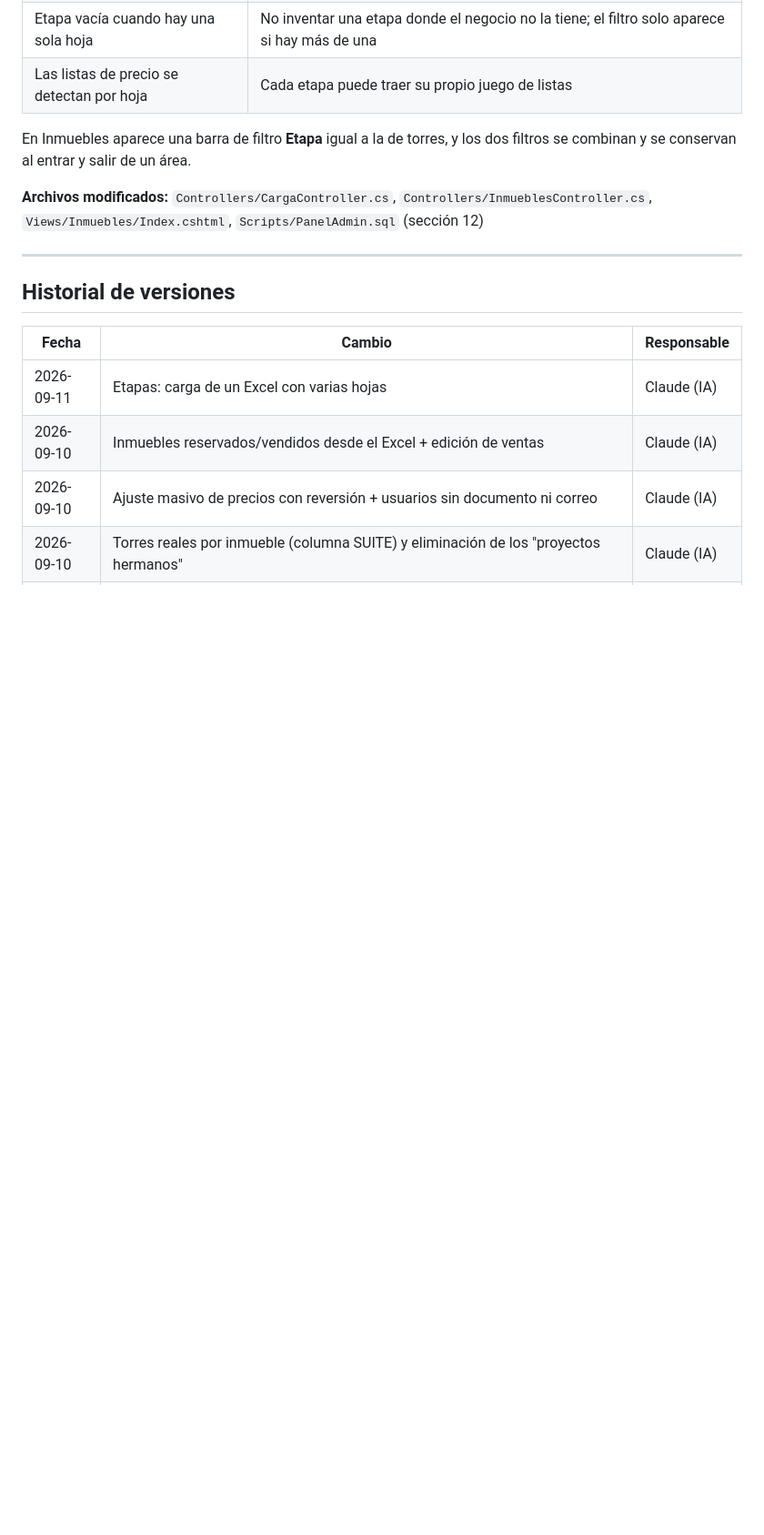
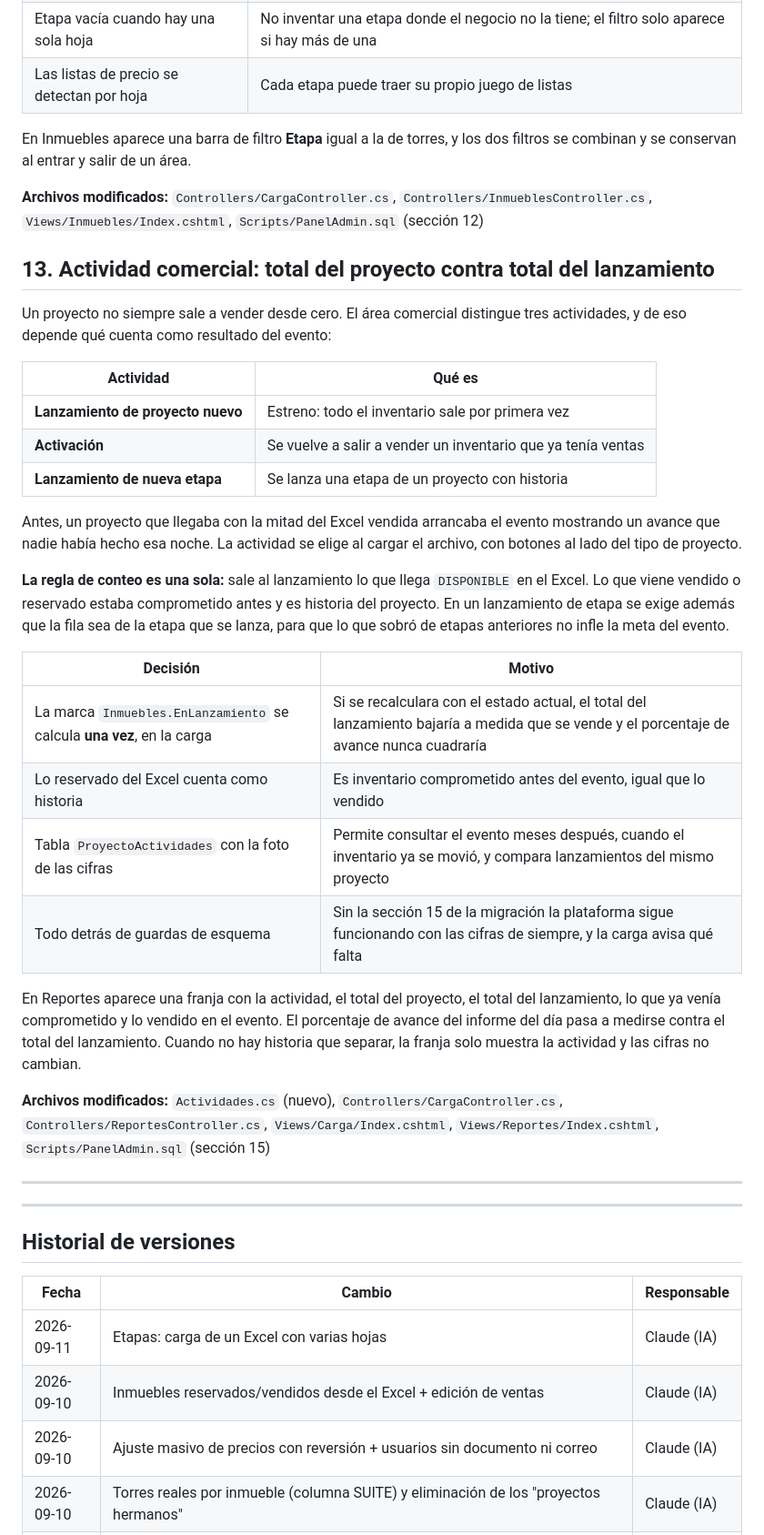
Before and after one commit to TuEmpanada59/Plataforma_ventas, a Markdown page: DOCUMENTACION_CAMBIOS.md, the part around the change. Shown at 91% size. Drawn GitHub-style; blank space fills up the shorter version.

Commit message:
docs: sección 13, actividad comercial y total del lanzamiento
Co-Authored-By: Claude Opus 5 <noreply@anthropic.com>
Claude-Session: https://claude.ai/code/session_01K4oGniifupP1tx2CaQSzqf

```diff
--- a/DOCUMENTACION_CAMBIOS.md
+++ b/DOCUMENTACION_CAMBIOS.md
@@ -553,6 +553,44 @@ filtros se combinan y se conservan al entrar y salir de un área.
 `Controllers/InmueblesController.cs`, `Views/Inmuebles/Index.cshtml`,
 `Scripts/PanelAdmin.sql` (sección 12)
 
+## 13. Actividad comercial: total del proyecto contra total del lanzamiento
+
+Un proyecto no siempre sale a vender desde cero. El área comercial distingue tres
+actividades, y de eso depende qué cuenta como resultado del evento:
+
+| Actividad | Qué es |
+|---|---|
+| **Lanzamiento de proyecto nuevo** | Estreno: todo el inventario sale por primera vez |
+| **Activación** | Se vuelve a salir a vender un inventario que ya tenía ventas |
+| **Lanzamiento de nueva etapa** | Se lanza una etapa de un proyecto con historia |
+
+Antes, un proyecto que llegaba con la mitad del Excel vendida arrancaba el evento
+mostrando un avance que nadie había hecho esa noche. La actividad se elige al cargar
+el archivo, con botones al lado del tipo de proyecto.
+
+**La regla de conteo es una sola:** sale al lanzamiento lo que llega `DISPONIBLE` en
+el Excel. Lo que viene vendido o reservado estaba comprometido antes y es historia del
+proyecto. En un lanzamiento de etapa se exige además que la fila sea de la etapa que se
+lanza, para que lo que sobró de etapas anteriores no infle la meta del evento.
+
+| Decisión | Motivo |
+|---|---|
+| La marca `Inmuebles.EnLanzamiento` se calcula **una vez**, en la carga | Si se recalculara con el estado actual, el total del lanzamiento bajaría a medida que se vende y el porcentaje de avance nunca cuadraría |
+| Lo reservado del Excel cuenta como historia | Es inventario comprometido antes del evento, igual que lo vendido |
+| Tabla `ProyectoActividades` con la foto de las cifras | Permite consultar el evento meses después, cuando el inventario ya se movió, y compara lanzamientos del mismo proyecto |
+| Todo detrás de guardas de esquema | Sin la sección 15 de la migración la plataforma sigue funcionando con las cifras de siempre, y la carga avisa qué falta |
+
+En Reportes aparece una franja con la actividad, el total del proyecto, el total del
+lanzamiento, lo que ya venía comprometido y lo vendido en el evento. El porcentaje de
+avance del informe del día pasa a medirse contra el total del lanzamiento. Cuando no
+hay historia que separar, la franja solo muestra la actividad y las cifras no cambian.
+
+**Archivos modificados:** `Actividades.cs` (nuevo), `Controllers/CargaController.cs`,
+`Controllers/ReportesController.cs`, `Views/Carga/Index.cshtml`,
+`Views/Reportes/Index.cshtml`, `Scripts/PanelAdmin.sql` (sección 15)
+
+---
+
 ---
 
 ## Historial de versiones
```
